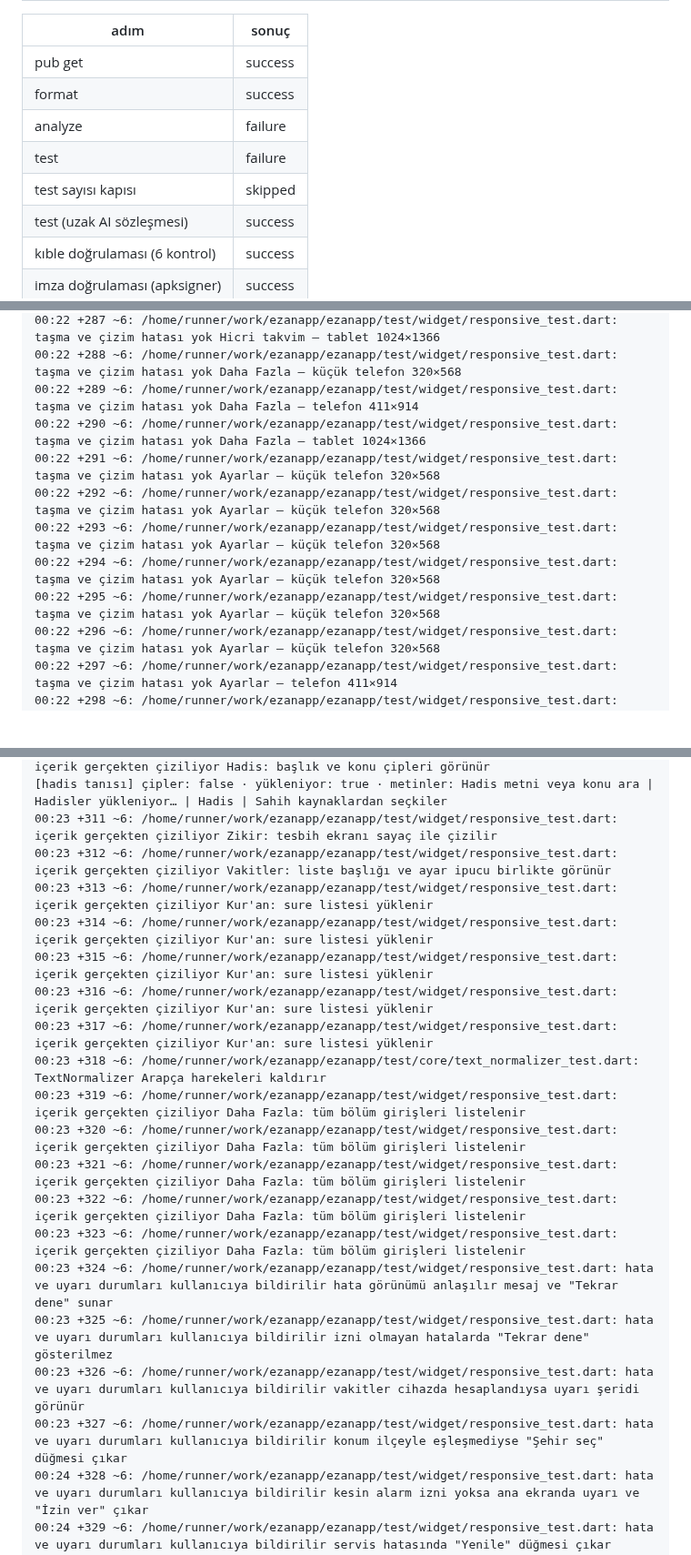
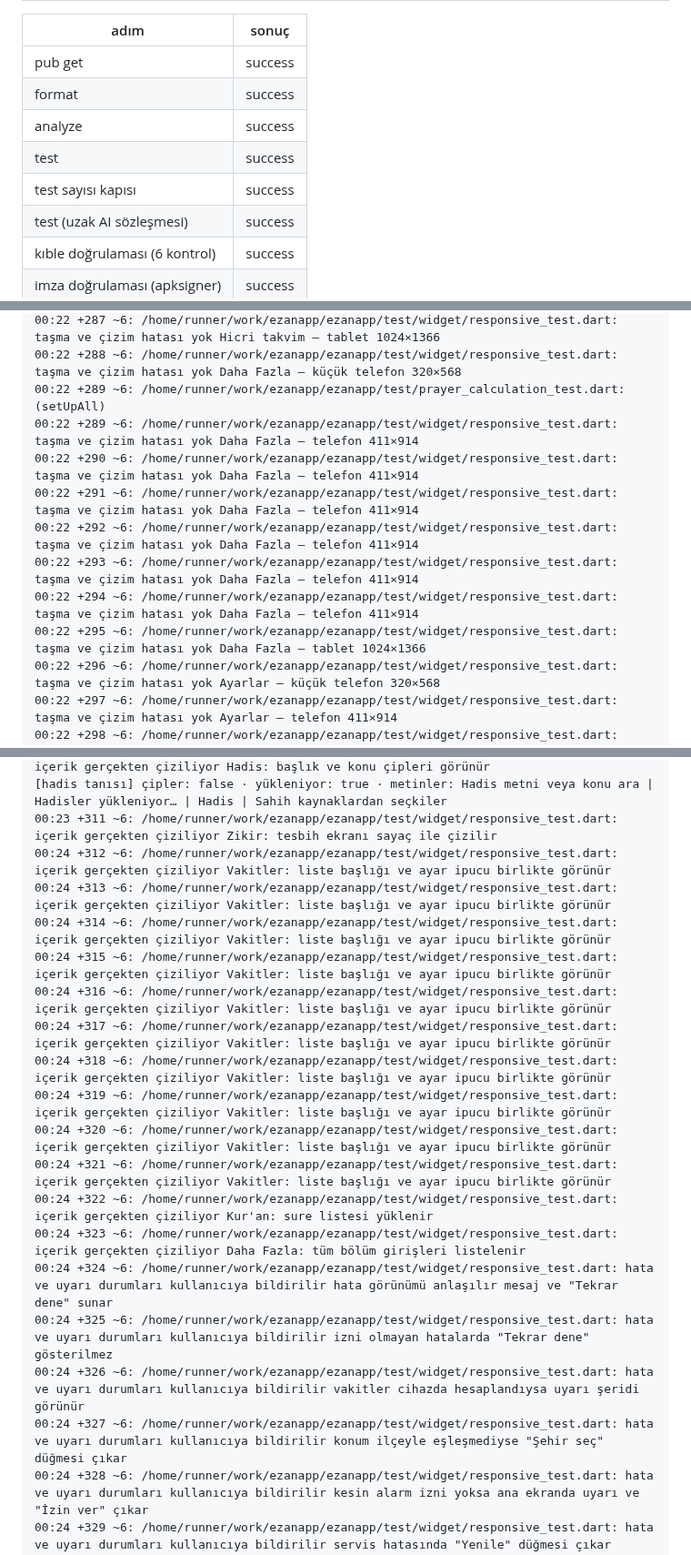
Before and after one commit to YAZILIMCEOSU/ezanapp, a Markdown page: .ci/report.md, 3 parts joined by grey strips. Shown at 91% size. Rendered like a GitHub page; blank space fills up the shorter version.

Commit message:
ci(report): doğrulama sonuçları [skip ci]

```diff
--- a/.ci/report.md
+++ b/.ci/report.md
@@ -4,9 +4,9 @@
 |---|---|
 | pub get | success |
 | format | success |
-| analyze | failure |
-| test | failure |
-| test sayısı kapısı | skipped |
+| analyze | success |
+| test | success |
+| test sayısı kapısı | success |
 | test (uzak AI sözleşmesi) | success |
 | kıble doğrulaması (6 kontrol) | success |
 | imza doğrulaması (apksigner) | success |
@@ -532,12 +548,13 @@ Analyzing ezanapp...
 00:22 +287 ~6: /home/runner/work/ezanapp/ezanapp/test/widget/responsive_test.dart: taşma ve çizim hatası yok Hicri takvim — tablet 1024×1366
 00:22 +288 ~6: /home/runner/work/ezanapp/ezanapp/test/widget/responsive_test.dart: taşma ve çizim hatası yok Daha Fazla — küçük telefon 320×568
+00:22 +289 ~6: /home/runner/work/ezanapp/ezanapp/test/prayer_calculation_test.dart: (setUpAll)
 00:22 +289 ~6: /home/runner/work/ezanapp/ezanapp/test/widget/responsive_test.dart: taşma ve çizim hatası yok Daha Fazla — telefon 411×914
-00:22 +290 ~6: /home/runner/work/ezanapp/ezanapp/test/widget/responsive_test.dart: taşma ve çizim hatası yok Daha Fazla — tablet 1024×1366
-00:22 +291 ~6: /home/runner/work/ezanapp/ezanapp/test/widget/responsive_test.dart: taşma ve çizim hatası yok Ayarlar — küçük telefon 320×568
-00:22 +292 ~6: /home/runner/work/ezanapp/ezanapp/test/widget/responsive_test.dart: taşma ve çizim hatası yok Ayarlar — küçük telefon 320×568
-00:22 +293 ~6: /home/runner/work/ezanapp/ezanapp/test/widget/responsive_test.dart: taşma ve çizim hatası yok Ayarlar — küçük telefon 320×568
-00:22 +294 ~6: /home/runner/work/ezanapp/ezanapp/test/widget/responsive_test.dart: taşma ve çizim hatası yok Ayarlar — küçük telefon 320×568
-00:22 +295 ~6: /home/runner/work/ezanapp/ezanapp/test/widget/responsive_test.dart: taşma ve çizim hatası yok Ayarlar — küçük telefon 320×568
+00:22 +290 ~6: /home/runner/work/ezanapp/ezanapp/test/widget/responsive_test.dart: taşma ve çizim hatası yok Daha Fazla — telefon 411×914
+00:22 +291 ~6: /home/runner/work/ezanapp/ezanapp/test/widget/responsive_test.dart: taşma ve çizim hatası yok Daha Fazla — telefon 411×914
+00:22 +292 ~6: /home/runner/work/ezanapp/ezanapp/test/widget/responsive_test.dart: taşma ve çizim hatası yok Daha Fazla — telefon 411×914
+00:22 +293 ~6: /home/runner/work/ezanapp/ezanapp/test/widget/responsive_test.dart: taşma ve çizim hatası yok Daha Fazla — telefon 411×914
+00:22 +294 ~6: /home/runner/work/ezanapp/ezanapp/test/widget/responsive_test.dart: taşma ve çizim hatası yok Daha Fazla — telefon 411×914
+00:22 +295 ~6: /home/runner/work/ezanapp/ezanapp/test/widget/responsive_test.dart: taşma ve çizim hatası yok Daha Fazla — tablet 1024×1366
 00:22 +296 ~6: /home/runner/work/ezanapp/ezanapp/test/widget/responsive_test.dart: taşma ve çizim hatası yok Ayarlar — küçük telefon 320×568
 00:22 +297 ~6: /home/runner/work/ezanapp/ezanapp/test/widget/responsive_test.dart: taşma ve çizim hatası yok Ayarlar — telefon 411×914
 00:22 +298 ~6: /home/runner/work/ezanapp/ezanapp/test/widget/responsive_test.dart: taşma ve çizim hatası yok Ayarlar — tablet 1024×1366
@@ -555,22 +572,22 @@ Analyzing ezanapp...
 00:23 +310 ~6: /home/runner/work/ezanapp/ezanapp/test/widget/responsive_test.dart: içerik gerçekten çiziliyor Hadis: başlık ve konu çipleri görünür
 [hadis tanısı] çipler: false · yükleniyor: true · metinler: Hadis metni veya konu ara | Hadisler yükleniyor… | Hadis | Sahih kaynaklardan seçkiler
 00:23 +311 ~6: /home/runner/work/ezanapp/ezanapp/test/widget/responsive_test.dart: içerik gerçekten çiziliyor Zikir: tesbih ekranı sayaç ile çizilir
-00:23 +312 ~6: /home/runner/work/ezanapp/ezanapp/test/widget/responsive_test.dart: içerik gerçekten çiziliyor Vakitler: liste başlığı ve ayar ipucu birlikte görünür
-00:23 +313 ~6: /home/runner/work/ezanapp/ezanapp/test/widget/responsive_test.dart: içerik gerçekten çiziliyor Kur'an: sure listesi yüklenir
-00:23 +314 ~6: /home/runner/work/ezanapp/ezanapp/test/widget/responsive_test.dart: içerik gerçekten çiziliyor Kur'an: sure listesi yüklenir
-00:23 +315 ~6: /home/runner/work/ezanapp/ezanapp/test/widget/responsive_test.dart: içerik gerçekten çiziliyor Kur'an: sure listesi yüklenir
-00:23 +316 ~6: /home/runner/work/ezanapp/ezanapp/test/widget/responsive_test.dart: içerik gerçekten çiziliyor Kur'an: sure listesi yüklenir
-00:23 +317 ~6: /home/runner/work/ezanapp/ezanapp/test/widget/responsive_test.dart: içerik gerçekten çiziliyor Kur'an: sure listesi yüklenir
-00:23 +318 ~6: /home/runner/work/ezanapp/ezanapp/test/core/text_normalizer_test.dart: TextNormalizer Arapça harekeleri kaldırır
-00:23 +319 ~6: /home/runner/work/ezanapp/ezanapp/test/widget/responsive_test.dart: içerik gerçekten çiziliyor Daha Fazla: tüm bölüm girişleri listelenir
-00:23 +320 ~6: /home/runner/work/ezanapp/ezanapp/test/widget/responsive_test.dart: içerik gerçekten çiziliyor Daha Fazla: tüm bölüm girişleri listelenir
-00:23 +321 ~6: /home/runner/work/ezanapp/ezanapp/test/widget/responsive_test.dart: içerik gerçekten çiziliyor Daha Fazla: tüm bölüm girişleri listelenir
-00:23 +322 ~6: /home/runner/work/ezanapp/ezanapp/test/widget/responsive_test.dart: içerik gerçekten çiziliyor Daha Fazla: tüm bölüm girişleri listelenir
-00:23 +323 ~6: /home/runner/work/ezanapp/ezanapp/test/widget/responsive_test.dart: içerik gerçekten çiziliyor Daha Fazla: tüm bölüm girişleri listelenir
-00:23 +324 ~6: /home/runner/work/ezanapp/ezanapp/test/widget/responsive_test.dart: hata ve uyarı durumları kullanıcıya bildirilir hata görünümü anlaşılır mesaj ve "Tekrar dene" sunar
-00:23 +325 ~6: /home/runner/work/ezanapp/ezanapp/test/widget/responsive_test.dart: hata ve uyarı durumları kullanıcıya bildirilir izni olmayan hatalarda "Tekrar dene" gösterilmez
-00:23 +326 ~6: /home/runner/work/ezanapp/ezanapp/test/widget/responsive_test.dart: hata ve uyarı durumları kullanıcıya bildirilir vakitler cihazda hesaplandıysa uyarı şeridi görünür
-00:23 +327 ~6: /home/runner/work/ezanapp/ezanapp/test/widget/responsive_test.dart: hata ve uyarı durumları kullanıcıya bildirilir konum ilçeyle eşleşmediyse "Şehir seç" düğmesi çıkar
+00:24 +312 ~6: /home/runner/work/ezanapp/ezanapp/test/widget/responsive_test.dart: içerik gerçekten çiziliyor Vakitler: liste başlığı ve ayar ipucu birlikte görünür
+00:24 +313 ~6: /home/runner/work/ezanapp/ezanapp/test/widget/responsive_test.dart: içerik gerçekten çiziliyor Vakitler: liste başlığı ve ayar ipucu birlikte görünür
+00:24 +314 ~6: /home/runner/work/ezanapp/ezanapp/test/widget/responsive_test.dart: içerik gerçekten çiziliyor Vakitler: liste başlığı ve ayar ipucu birlikte görünür
+00:24 +315 ~6: /home/runner/work/ezanapp/ezanapp/test/widget/responsive_test.dart: içerik gerçekten çiziliyor Vakitler: liste başlığı ve ayar ipucu birlikte görünür
+00:24 +316 ~6: /home/runner/work/ezanapp/ezanapp/test/widget/responsive_test.dart: içerik gerçekten çiziliyor Vakitler: liste başlığı ve ayar ipucu birlikte görünür
+00:24 +317 ~6: /home/runner/work/ezanapp/ezanapp/test/widget/responsive_test.dart: içerik gerçekten çiziliyor Vakitler: liste başlığı ve ayar ipucu birlikte görünür
+00:24 +318 ~6: /home/runner/work/ezanapp/ezanapp/test/widget/responsive_test.dart: içerik gerçekten çiziliyor Vakitler: liste başlığı ve ayar ipucu birlikte görünür
+00:24 +319 ~6: /home/runner/work/ezanapp/ezanapp/test/widget/responsive_test.dart: içerik gerçekten çiziliyor Vakitler: liste başlığı ve ayar ipucu birlikte görünür
+00:24 +320 ~6: /home/runner/work/ezanapp/ezanapp/test/widget/responsive_test.dart: içerik gerçekten çiziliyor Vakitler: liste başlığı ve ayar ipucu birlikte görünür
+00:24 +321 ~6: /home/runner/work/ezanapp/ezanapp/test/widget/responsive_test.dart: içerik gerçekten çiziliyor Vakitler: liste başlığı ve ayar ipucu birlikte görünür
+00:24 +322 ~6: /home/runner/work/ezanapp/ezanapp/test/widget/responsive_test.dart: içerik gerçekten çiziliyor Kur'an: sure listesi yüklenir
+00:24 +323 ~6: /home/runner/work/ezanapp/ezanapp/test/widget/responsive_test.dart: içerik gerçekten çiziliyor Daha Fazla: tüm bölüm girişleri listelenir
+00:24 +324 ~6: /home/runner/work/ezanapp/ezanapp/test/widget/responsive_test.dart: hata ve uyarı durumları kullanıcıya bildirilir hata görünümü anlaşılır mesaj ve "Tekrar dene" sunar
+00:24 +325 ~6: /home/runner/work/ezanapp/ezanapp/test/widget/responsive_test.dart: hata ve uyarı durumları kullanıcıya bildirilir izni olmayan hatalarda "Tekrar dene" gösterilmez
+00:24 +326 ~6: /home/runner/work/ezanapp/ezanapp/test/widget/responsive_test.dart: hata ve uyarı durumları kullanıcıya bildirilir vakitler cihazda hesaplandıysa uyarı şeridi görünür
+00:24 +327 ~6: /home/runner/work/ezanapp/ezanapp/test/widget/responsive_test.dart: hata ve uyarı durumları kullanıcıya bildirilir konum ilçeyle eşleşmediyse "Şehir seç" düğmesi çıkar
 00:24 +328 ~6: /home/runner/work/ezanapp/ezanapp/test/widget/responsive_test.dart: hata ve uyarı durumları kullanıcıya bildirilir kesin alarm izni yoksa ana ekranda uyarı ve "İzin ver" çıkar
 00:24 +329 ~6: /home/runner/work/ezanapp/ezanapp/test/widget/responsive_test.dart: hata ve uyarı durumları kullanıcıya bildirilir servis hatasında "Yenile" düğmesi çıkar
 00:24 +330 ~6: /home/runner/work/ezanapp/ezanapp/test/widget/responsive_test.dart: (tearDownAll)
```
Also changed, not shown: other parts of .ci/report.md (+236 -240 lines).
